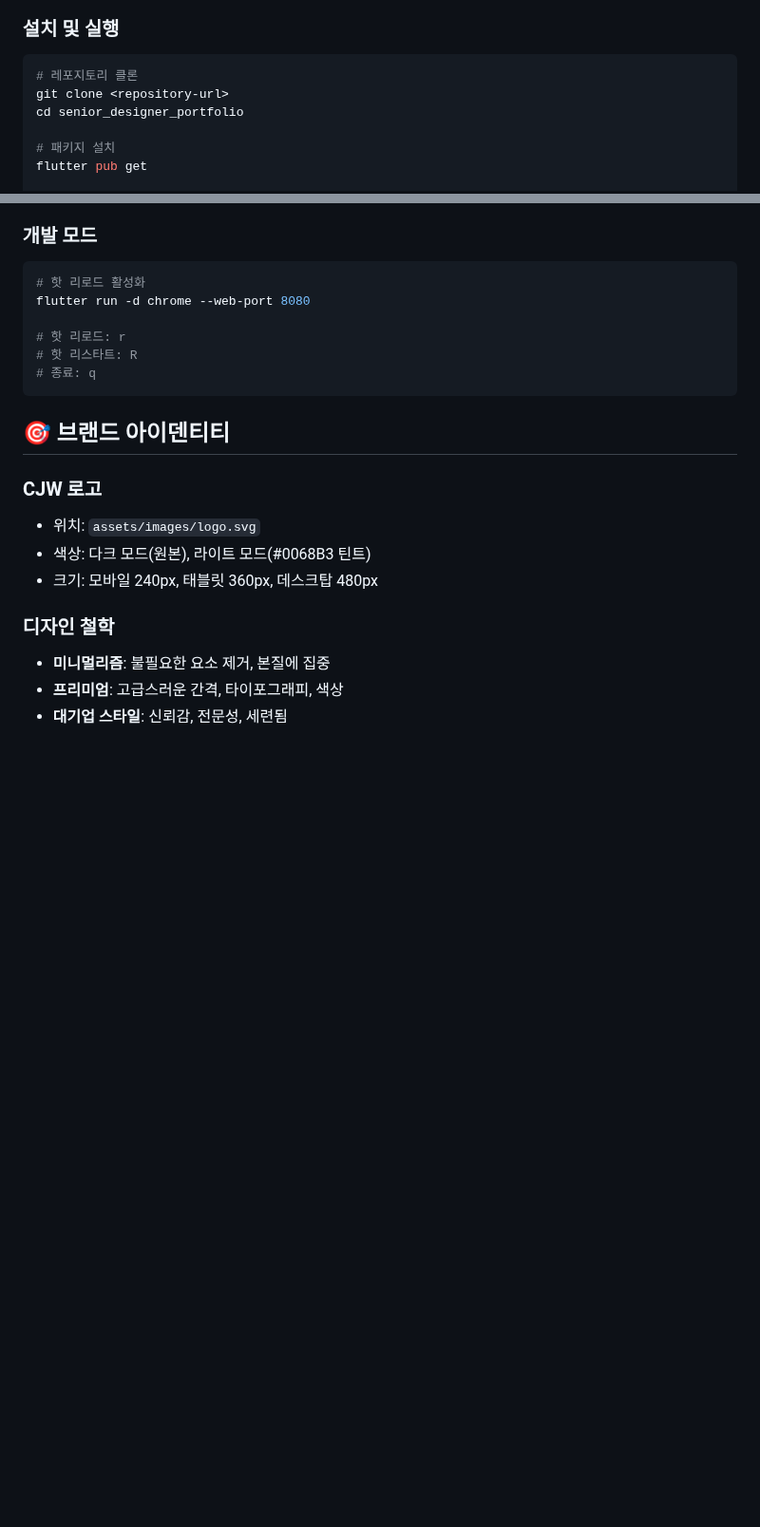
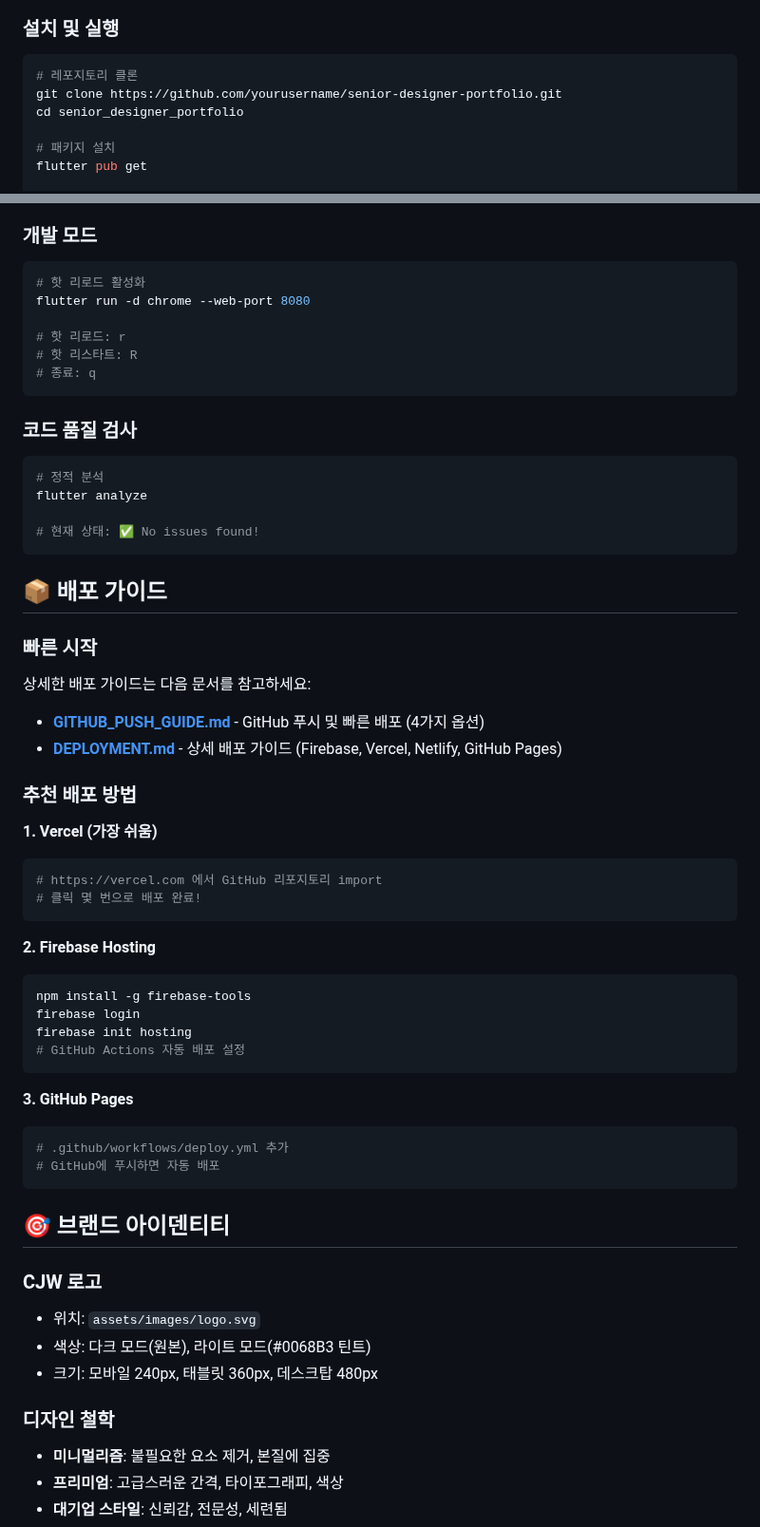
Before and after one commit to koyotejw-ux/senior-designer-portfolio, a Markdown page: README.md, 2 parts joined by grey strips. Shown at 95% size. Drawn GitHub-style; blank space fills up the shorter version.

````diff
--- a/README.md
+++ b/README.md
@@ -121,7 +121,7 @@ senior_designer_portfolio/
 
 ```bash
 # 레포지토리 클론
-git clone <repository-url>
+git clone https://github.com/yourusername/senior-designer-portfolio.git
 cd senior_designer_portfolio
 
 # 패키지 설치
@@ -139,6 +139,43 @@ flutter run -d chrome --web-port 8080
 # 핫 리로드: r
 # 핫 리스타트: R
 # 종료: q
+```
+
+### 코드 품질 검사
+```bash
+# 정적 분석
+flutter analyze
+
+# 현재 상태: ✅ No issues found!
+```
+
+## 📦 배포 가이드
+
+### 빠른 시작
+상세한 배포 가이드는 다음 문서를 참고하세요:
+- **[GITHUB_PUSH_GUIDE.md](GITHUB_PUSH_GUIDE.md)** - GitHub 푸시 및 빠른 배포 (4가지 옵션)
+- **[DEPLOYMENT.md](DEPLOYMENT.md)** - 상세 배포 가이드 (Firebase, Vercel, Netlify, GitHub Pages)
+
+### 추천 배포 방법
+
+**1. Vercel (가장 쉬움)**
+```bash
+# https://vercel.com 에서 GitHub 리포지토리 import
+# 클릭 몇 번으로 배포 완료!
+```
+
+**2. Firebase Hosting**
+```bash
+npm install -g firebase-tools
+firebase login
+firebase init hosting
+# GitHub Actions 자동 배포 설정
+```
+
+**3. GitHub Pages**
+```bash
+# .github/workflows/deploy.yml 추가
+# GitHub에 푸시하면 자동 배포
 ```
 
 ## 🎯 브랜드 아이덴티티
````
Also changed, not shown: other parts of README.md (+26 -1 lines).
